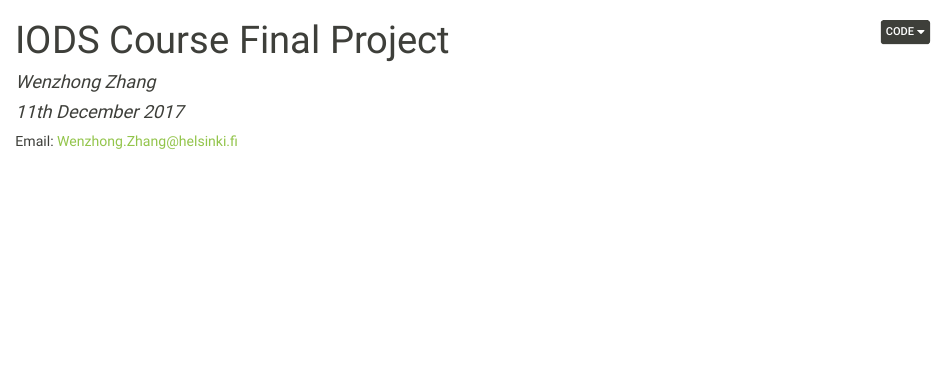
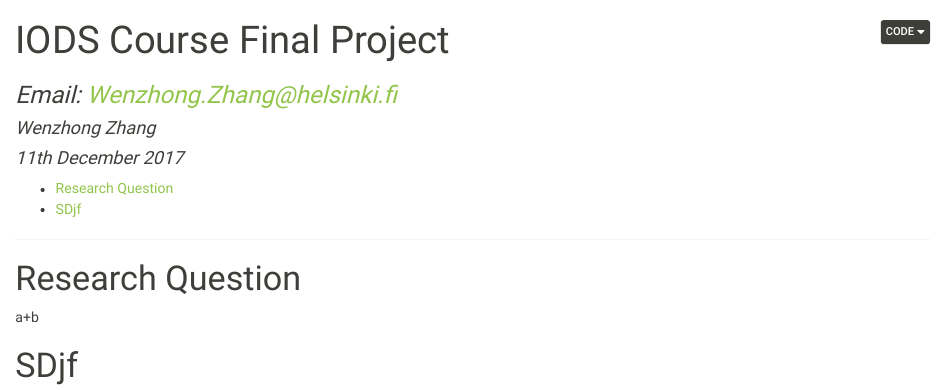
Before and after one commit to timothyzwz/IODS-final, an R Markdown document (index.Rmd): the page in a window 1100 px wide, from its top. The pictures show the output file index.html that the author committed with the source, opened offline.

Commit message:
Set yaml

````diff
--- a/index.Rmd
+++ b/index.Rmd
@@ -1,7 +1,7 @@
 ---
 title: "IODS Course Final Project"
 author: "Wenzhong Zhang"
-body: "Email: Wenzhong.Zhang@helsinki.fi"
+subtitle: "Email: Wenzhong.Zhang@helsinki.fi"
 date: "11th December 2017"
 output:
   html_document:
@@ -15,7 +15,7 @@ output:
 ---
 
 ***
-  aaa
-```{r}
+# Research Question
+a+b
 
-```
+# SDjf
````
Also changed, not shown: index.html.
